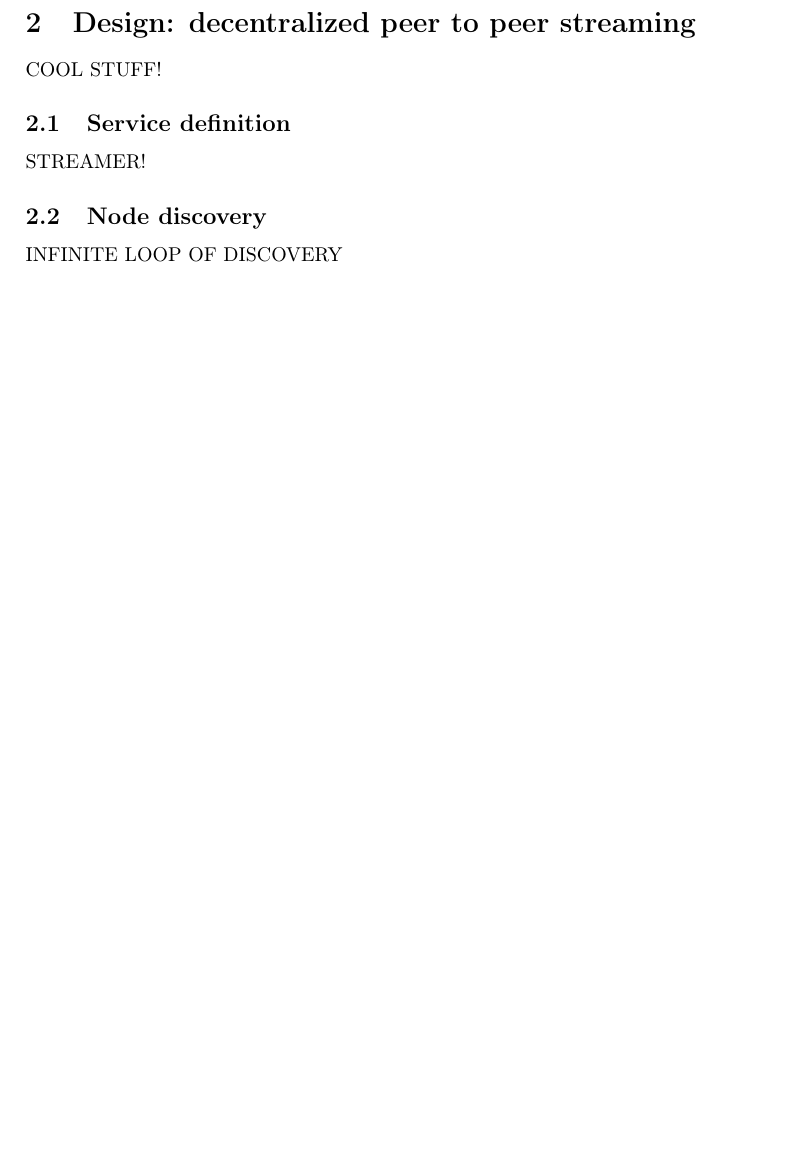
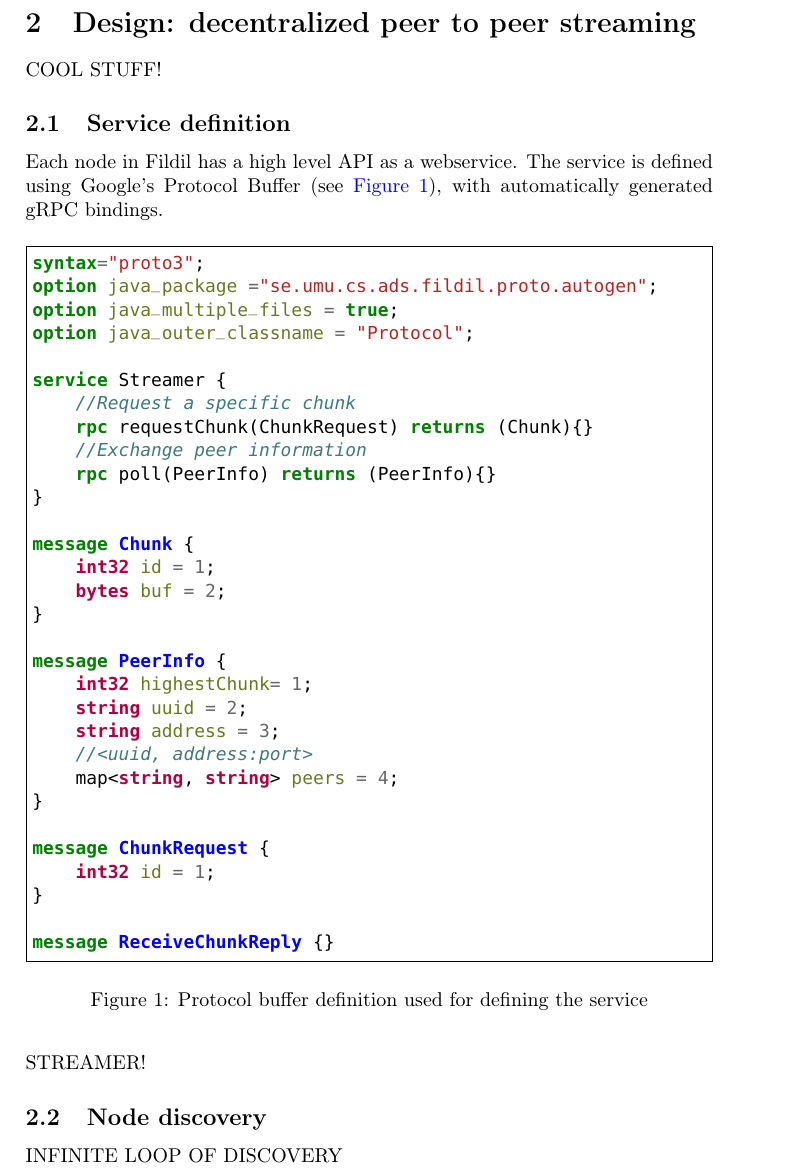
Before and after one commit to Eeemil/fildil, a LaTeX document (report/report.tex): part of page 5 of 6 before the commit and part of page 5 of 7 after it, cut so that both start at the same text, the shorter picture padded with empty space. Compiled offline with pdfLaTeX.

Commit message:
Early protobuf text

```diff
--- a/report/report.tex
+++ b/report/report.tex
@@ -262,6 +262,48 @@ COOL STUFF!
 
 \subsection{Service definition}
 
+Each node in Fildil has a high level API as a webservice. The service
+is defined using Google's Protocol Buffer (see
+\autoref{fig:protobuf}), with automatically generated gRPC
+bindings.
+
+\begin{figure}[H]
+\begin{minted}[frame=single]{protobuf}
+syntax="proto3";
+option java_package ="se.umu.cs.ads.fildil.proto.autogen";
+option java_multiple_files = true;
+option java_outer_classname = "Protocol";
+
+service Streamer {
+    //Request a specific chunk
+    rpc requestChunk(ChunkRequest) returns (Chunk){}
+    //Exchange peer information
+    rpc poll(PeerInfo) returns (PeerInfo){}
+}
+
+message Chunk {
+    int32 id = 1;
+    bytes buf = 2;
+}
+
+message PeerInfo {
+    int32 highestChunk= 1;
+    string uuid = 2;
+    string address = 3;
+    //<uuid, address:port>
+    map<string, string> peers = 4;
+}
+
+message ChunkRequest {
+    int32 id = 1;
+}
+
+message ReceiveChunkReply {}
+\end{minted}
+\caption{Protocol buffer definition used for defining the service}
+\label{fig:protobuf}
+\end{figure}
+
 STREAMER!
 
 %TODO: insert protobuf
```
